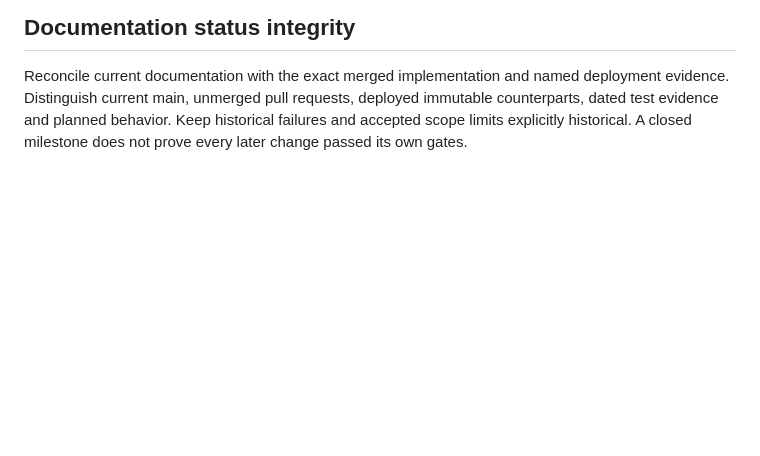
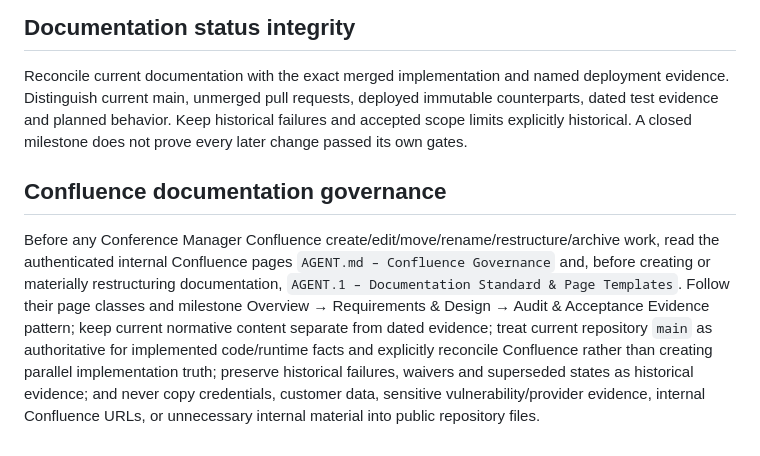
Before and after one commit to floriankreutzer/conference-manager-developer, a Markdown page: AGENTS.md, the part around the change. GitHub-like rendering; blank space fills up the shorter version.

Commit message:
docs: link Confluence governance standard (#10)

```diff
--- a/AGENTS.md
+++ b/AGENTS.md
@@ -103,3 +103,5 @@ Required reviews, security checks, regression/progression tests and release gate
 ## Documentation status integrity
 
 Reconcile current documentation with the exact merged implementation and named deployment evidence. Distinguish current main, unmerged pull requests, deployed immutable counterparts, dated test evidence and planned behavior. Keep historical failures and accepted scope limits explicitly historical. A closed milestone does not prove every later change passed its own gates.
+## Confluence documentation governance
+Before any Conference Manager Confluence create/edit/move/rename/restructure/archive work, read the authenticated internal Confluence pages `AGENT.md – Confluence Governance` and, before creating or materially restructuring documentation, `AGENT.1 – Documentation Standard & Page Templates`. Follow their page classes and milestone Overview → Requirements & Design → Audit & Acceptance Evidence pattern; keep current normative content separate from dated evidence; treat current repository `main` as authoritative for implemented code/runtime facts and explicitly reconcile Confluence rather than creating parallel implementation truth; preserve historical failures, waivers and superseded states as historical evidence; and never copy credentials, customer data, sensitive vulnerability/provider evidence, internal Confluence URLs, or unnecessary internal material into public repository files.
```
